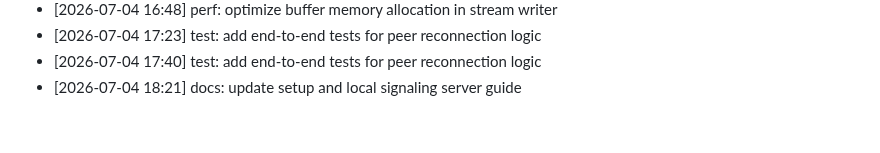
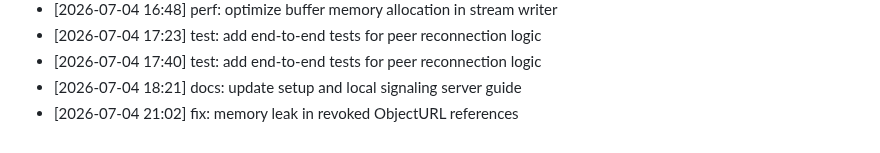
Before and after one commit to innocous06/HyperShare, a Markdown page: CHANGELOG.md, the part around the change. Drawn GitHub-style.

Commit message:
fix: memory leak in revoked ObjectURL references

```diff
--- a/CHANGELOG.md
+++ b/CHANGELOG.md
@@ -268,3 +268,4 @@
 - [2026-07-04 17:23] test: add end-to-end tests for peer reconnection logic
 - [2026-07-04 17:40] test: add end-to-end tests for peer reconnection logic
 - [2026-07-04 18:21] docs: update setup and local signaling server guide
+- [2026-07-04 21:02] fix: memory leak in revoked ObjectURL references
```
